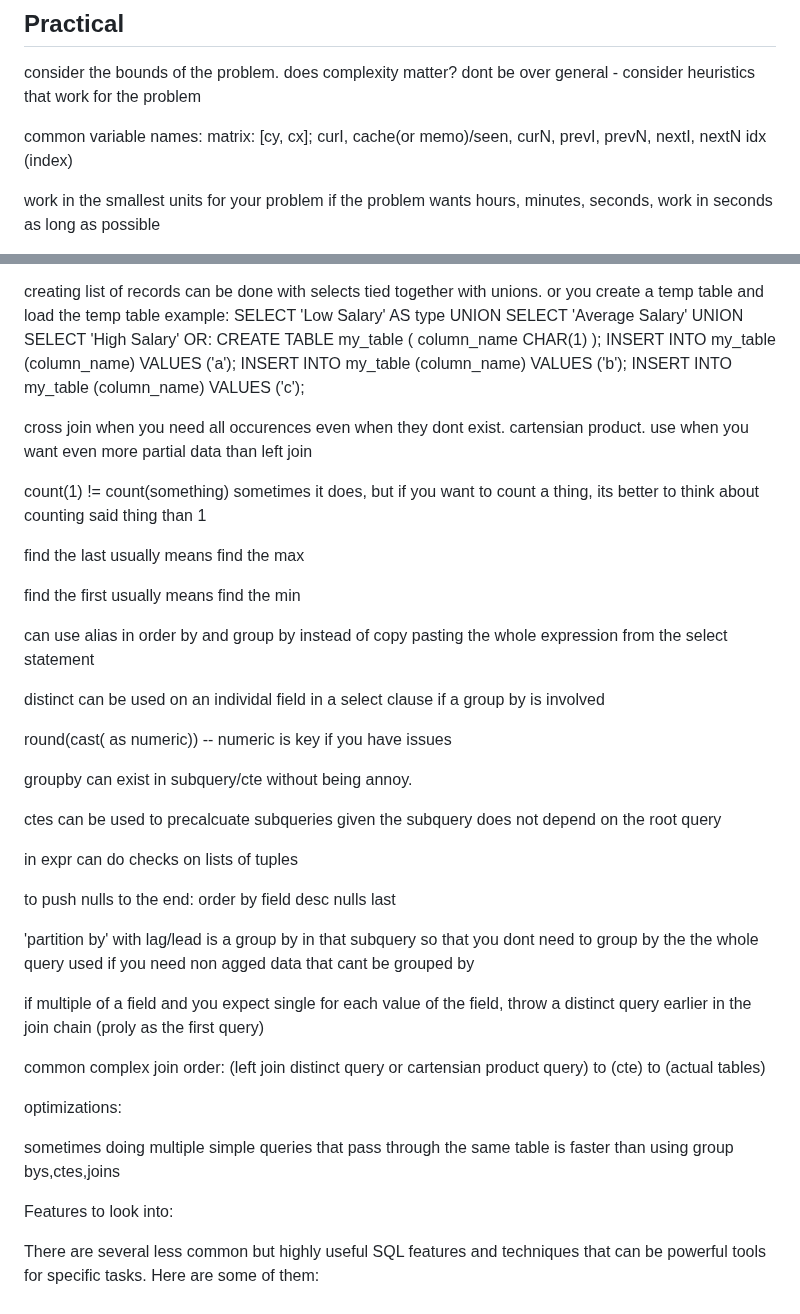
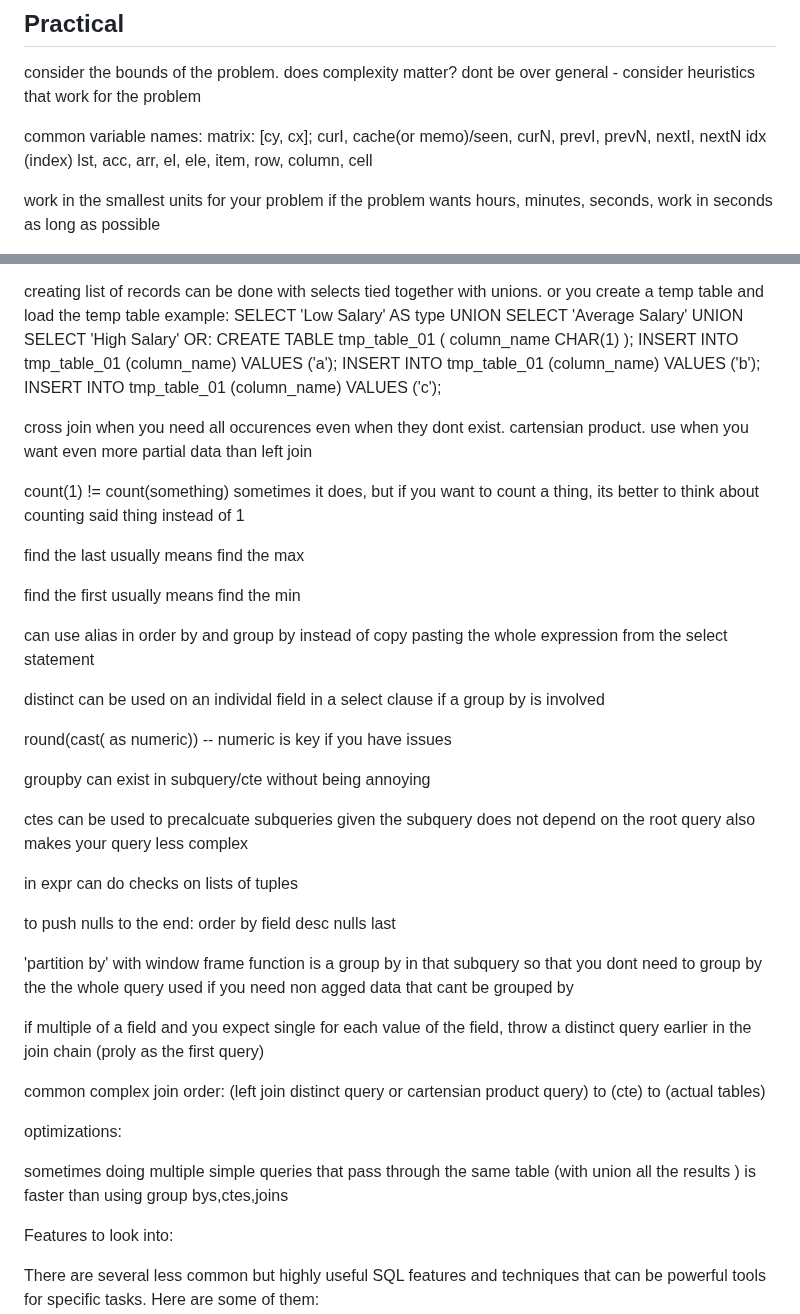
Before and after one commit to MajorZiploc/tooling_notes, a Markdown page: code_challenges/notes.md, 2 parts joined by grey strips. Drawn GitHub-style.

```diff
--- a/code_challenges/notes.md
+++ b/code_challenges/notes.md
@@ -20,6 +20,7 @@ common variable names:
   matrix: [cy, cx];
   curI, cache(or memo)/seen, curN, prevI, prevN, nextI, nextN
   idx (index)
+  lst, acc, arr, el, ele, item, row, column, cell
 
 work in the smallest units for your problem
   if the problem wants hours, minutes, seconds, work in seconds as long as possible
@@ -173,16 +183,16 @@ creating list of records can be done with selects tied together with unions. or
     UNION
     SELECT 'High Salary'
   OR:
-    CREATE TABLE my_table (
+    CREATE TABLE tmp_table_01 (
       column_name CHAR(1)
     );
-    INSERT INTO my_table (column_name) VALUES ('a');
-    INSERT INTO my_table (column_name) VALUES ('b');
-    INSERT INTO my_table (column_name) VALUES ('c');
+    INSERT INTO tmp_table_01 (column_name) VALUES ('a');
+    INSERT INTO tmp_table_01 (column_name) VALUES ('b');
+    INSERT INTO tmp_table_01 (column_name) VALUES ('c');
 
 cross join when you need all occurences even when they dont exist. cartensian product. use when you want even more partial data than left join
 
-count(1) != count(something) sometimes it does, but if you want to count a thing, its better to think about counting said thing than 1
+count(1) != count(something) sometimes it does, but if you want to count a thing, its better to think about counting said thing instead of 1
 
 find the last usually means find the max
 
@@ -194,15 +204,16 @@ distinct can be used on an individal field in a select clause if a group by is i
 
 round(cast(<expr> as numeric)) -- numeric is key if you have issues
 
-groupby can exist in subquery/cte without being annoy.
+groupby can exist in subquery/cte without being annoying
 
 ctes can be used to precalcuate subqueries given the subquery does not depend on the root query
+  also makes your query less complex
 
 in expr can do checks on lists of tuples
 
 to push nulls to the end: order by field desc nulls last
 
-'partition by' with lag/lead is a group by in that subquery so that you dont need to group by the the whole query
+'partition by' with window frame function is a group by in that subquery so that you dont need to group by the the whole query
   used if you need non agged data that cant be grouped by
 
 if multiple of a field and you expect single for each value of the field, throw a distinct query earlier in the join chain (proly as the first query)
@@ -211,7 +222,7 @@ common complex join order: (left join distinct query or cartensian product query
 
 optimizations:
 
-  sometimes doing multiple simple queries that pass through the same table is faster than using group bys,ctes,joins
+  sometimes doing multiple simple queries that pass through the same table (with union all the results ) is faster than using group bys,ctes,joins
 
 Features to look into:
 
```
Also changed, not shown: other parts of code_challenges/notes.md (+18 -9 lines).
